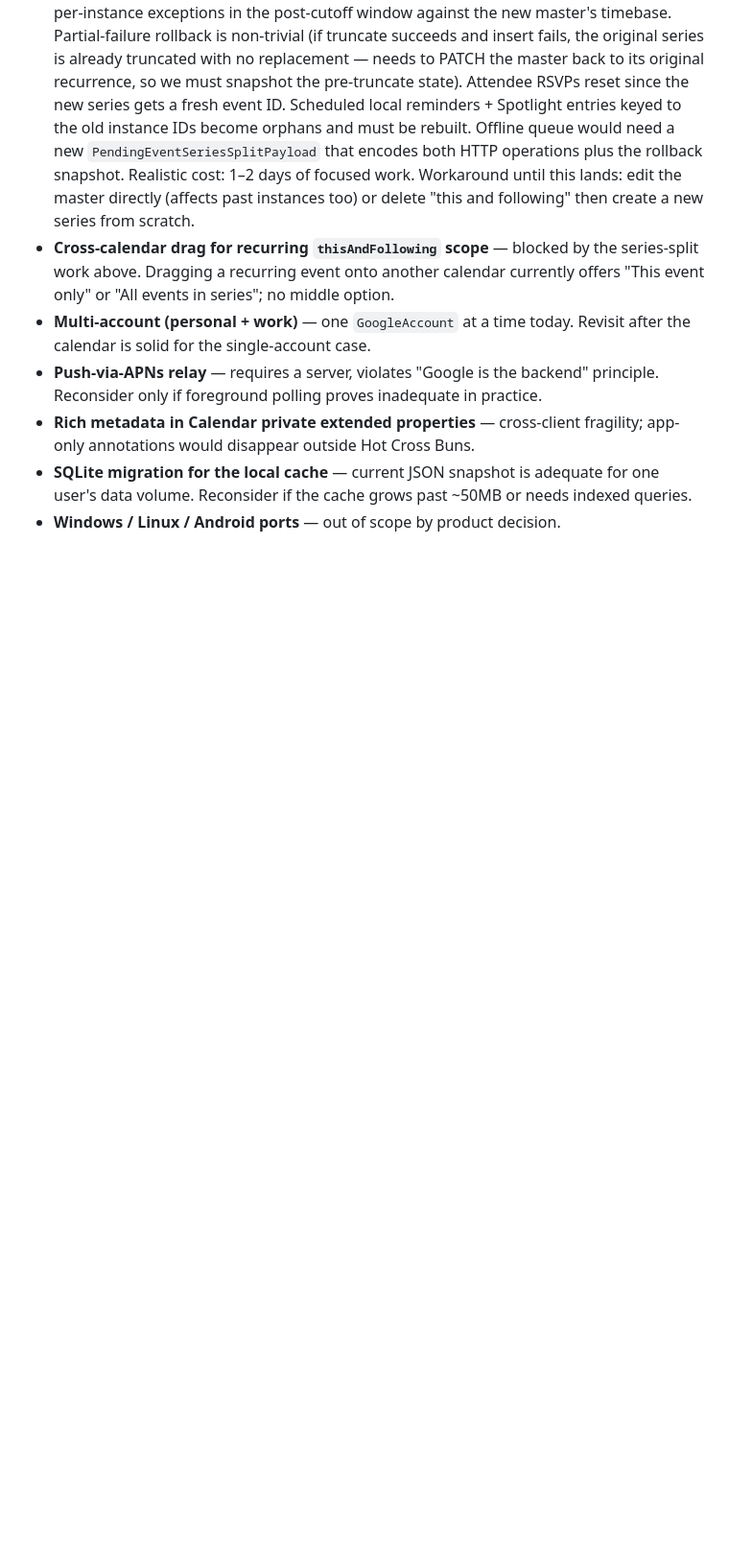
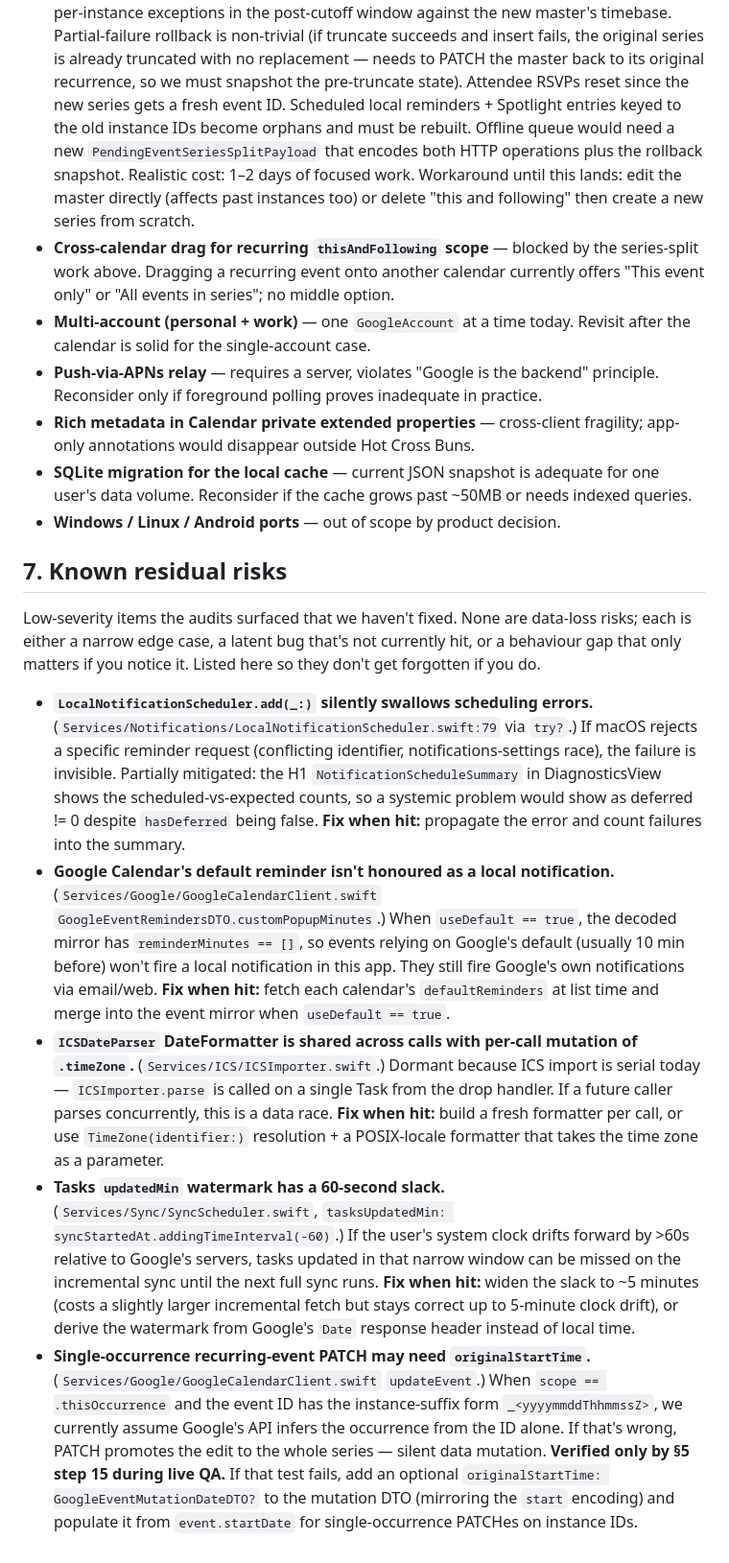
Before and after one commit to gongahkia/hot-cross-buns, a Markdown page: URGENT-TODO.md, the part around one of its changes. Shown at 96% size. Drawn GitHub-style; blank space fills up the shorter version.

```diff
--- a/URGENT-TODO.md
+++ b/URGENT-TODO.md
@@ -97,3 +91,13 @@ Not actively in scope but worth implementing eventually. Each is substantial eno
 - **Rich metadata in Calendar private extended properties** — cross-client fragility; app-only annotations would disappear outside Hot Cross Buns.
 - **SQLite migration for the local cache** — current JSON snapshot is adequate for one user's data volume. Reconsider if the cache grows past ~50MB or needs indexed queries.
 - **Windows / Linux / Android ports** — out of scope by product decision.
+
+## 7. Known residual risks
+
+Low-severity items the audits surfaced that we haven't fixed. None are data-loss risks; each is either a narrow edge case, a latent bug that's not currently hit, or a behaviour gap that only matters if you notice it. Listed here so they don't get forgotten if you do.
+
+- **`LocalNotificationScheduler.add(_:)` silently swallows scheduling errors.** (`Services/Notifications/LocalNotificationScheduler.swift:79` via `try?`.) If macOS rejects a specific reminder request (conflicting identifier, notifications-settings race), the failure is invisible. Partially mitigated: the H1 `NotificationScheduleSummary` in DiagnosticsView shows the scheduled-vs-expected counts, so a systemic problem would show as deferred != 0 despite `hasDeferred` being false. **Fix when hit:** propagate the error and count failures into the summary.
+- **Google Calendar's default reminder isn't honoured as a local notification.** (`Services/Google/GoogleCalendarClient.swift` `GoogleEventRemindersDTO.customPopupMinutes`.) When `useDefault == true`, the decoded mirror has `reminderMinutes == []`, so events relying on Google's default (usually 10 min before) won't fire a local notification in this app. They still fire Google's own notifications via email/web. **Fix when hit:** fetch each calendar's `defaultReminders` at list time and merge into the event mirror when `useDefault == true`.
+- **`ICSDateParser` DateFormatter is shared across calls with per-call mutation of `.timeZone`.** (`Services/ICS/ICSImporter.swift`.) Dormant because ICS import is serial today — `ICSImporter.parse` is called on a single Task from the drop handler. If a future caller parses concurrently, this is a data race. **Fix when hit:** build a fresh formatter per call, or use `TimeZone(identifier:)` resolution + a POSIX-locale formatter that takes the time zone as a parameter.
+- **Tasks `updatedMin` watermark has a 60-second slack.** (`Services/Sync/SyncScheduler.swift`, `tasksUpdatedMin: syncStartedAt.addingTimeInterval(-60)`.) If the user's system clock drifts forward by >60s relative to Google's servers, tasks updated in that narrow window can be missed on the incremental sync until the next full sync runs. **Fix when hit:** widen the slack to ~5 minutes (costs a slightly larger incremental fetch but stays correct up to 5-minute clock drift), or derive the watermark from Google's `Date` response header instead of local time.
+- **Single-occurrence recurring-event PATCH may need `originalStartTime`.** (`Services/Google/GoogleCalendarClient.swift` `updateEvent`.) When `scope == .thisOccurrence` and the event ID has the instance-suffix form `_<yyyymmddThhmmssZ>`, we currently assume Google's API infers the occurrence from the ID alone. If that's wrong, PATCH promotes the edit to the whole series — silent data mutation. **Verified only by §5 step 15 during live QA.** If that test fails, add an optional `originalStartTime: GoogleEventMutationDateDTO?` to the mutation DTO (mirroring the `start` encoding) and populate it from `event.startDate` for single-occurrence PATCHes on instance IDs.
```
Also changed, not shown: other parts of URGENT-TODO.md (+10 -16 lines).
